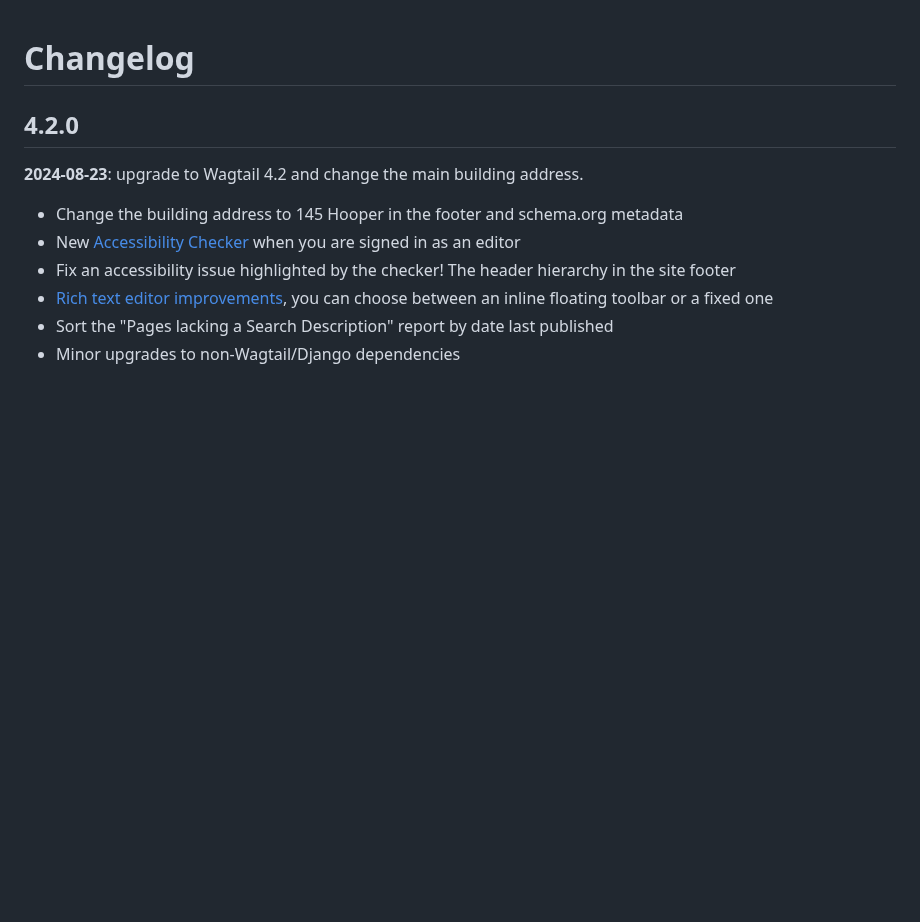
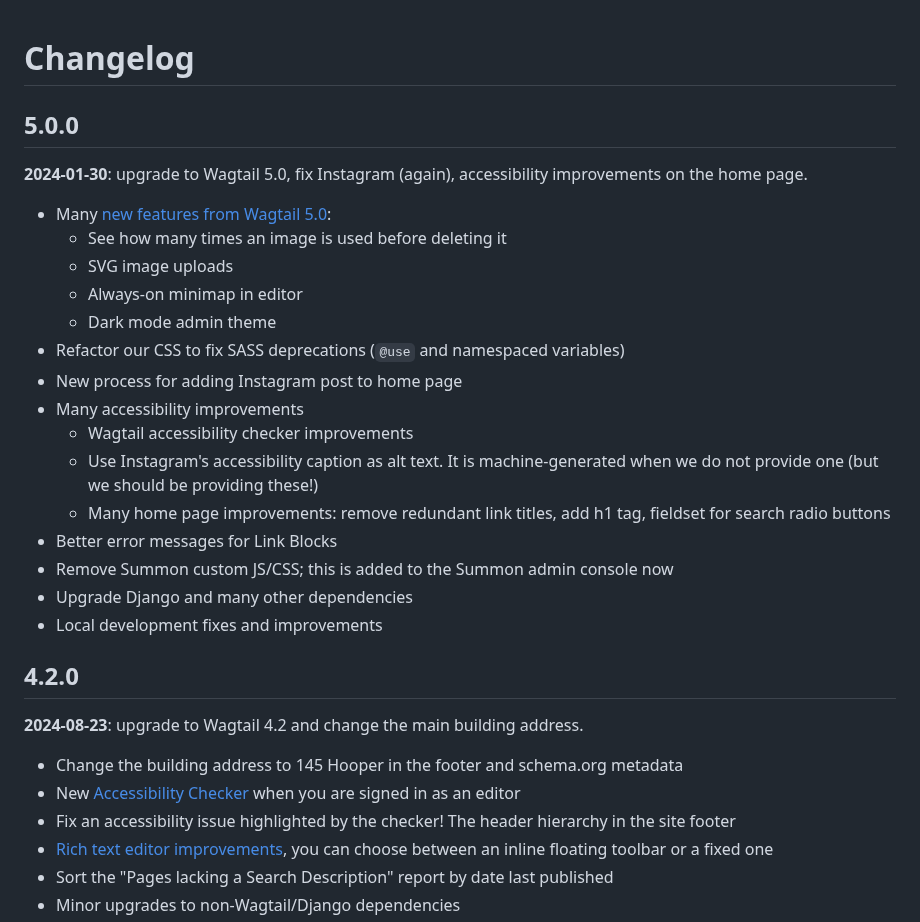
Before and after one commit to cca/libraries_wagtail, a Markdown page: docs/CHANGELOG.md, the part around the change. GitHub-like rendering; blank space fills up the shorter version.

Commit message:
docs: changelog for 5.0.0

```diff
--- a/docs/CHANGELOG.md
+++ b/docs/CHANGELOG.md
@@ -1,4 +1,24 @@
 # Changelog
+
+## 5.0.0
+
+**2024-01-30**: upgrade to Wagtail 5.0, fix Instagram (again), accessibility improvements on the home page.
+
+- Many [new features from Wagtail 5.0](https://guide.wagtail.org/en-latest/releases/new-in-wagtail-5-0/):
+  - See how many times an image is used before deleting it
+  - SVG image uploads
+  - Always-on minimap in editor
+  - Dark mode admin theme
+- Refactor our CSS to fix SASS deprecations (`@use` and namespaced variables)
+- New process for adding Instagram post to home page
+- Many accessibility improvements
+  - Wagtail accessibility checker improvements
+  - Use Instagram's accessibility caption as alt text. It is machine-generated when we do not provide one (but we should be providing these!)
+  - Many home page improvements: remove redundant link titles, add h1 tag, fieldset for search radio buttons
+- Better error messages for Link Blocks
+- Remove Summon custom JS/CSS; this is added to the Summon admin console now
+- Upgrade Django and many other dependencies
+- Local development fixes and improvements
 
 ## 4.2.0
 
```
